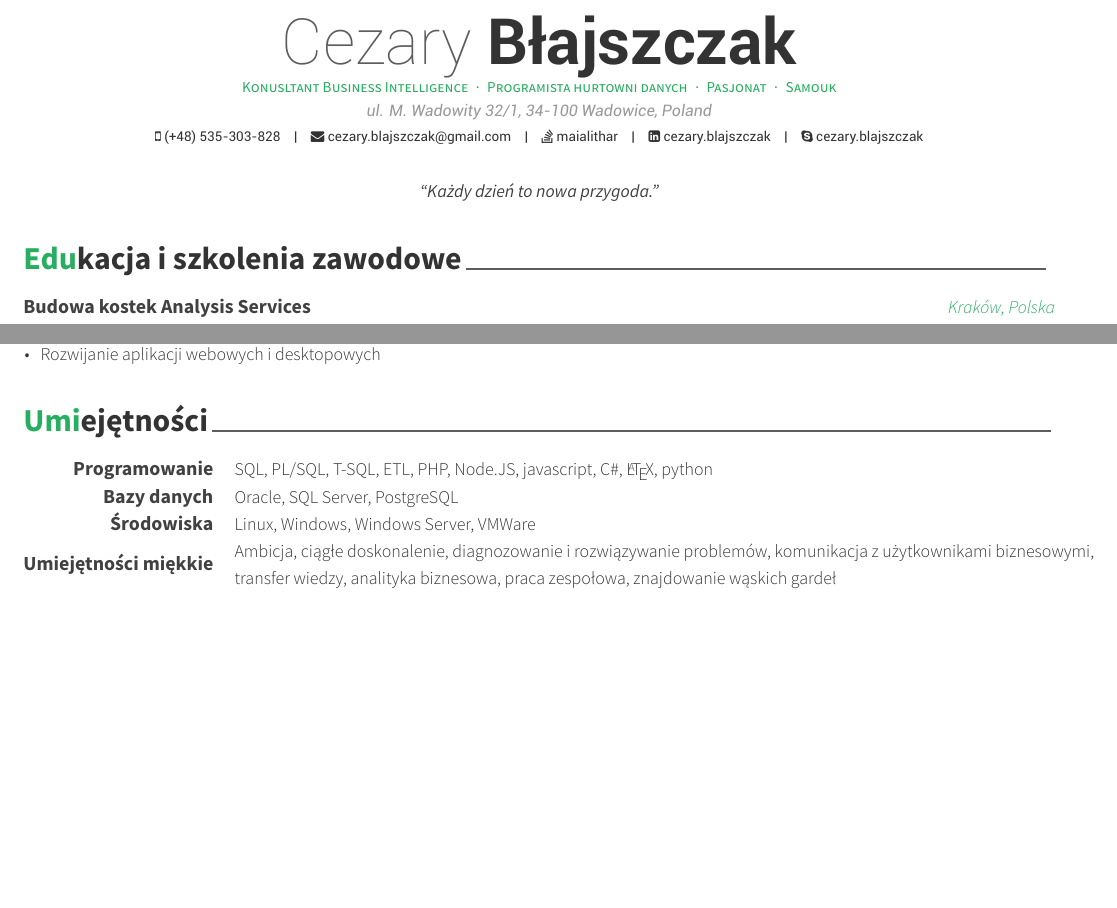
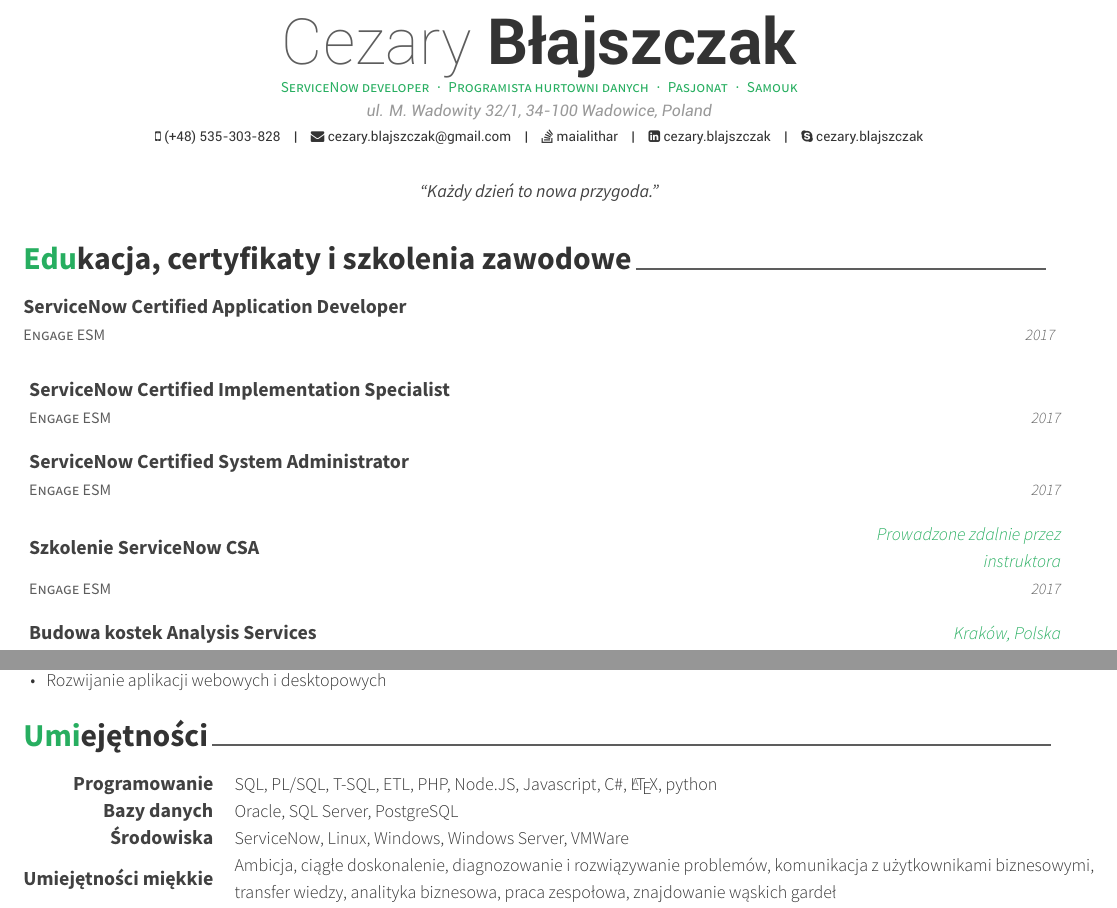
Before and after one commit to maialithar/cv_tex, a LaTeX CV (cv_pl.tex, which reads sections/edukacja.tex, sections/umiejetnosci.tex): two parts of pages 1 and 2 of 2, joined at a grey line, cut so that both start at the same text, the shorter picture padded with empty space. The pictures show the PDF file output/cv_pl.pdf that the author committed with the source.

Commit message:
Unified formatting; Polish version update

```diff
--- a/cv_pl.tex
+++ b/cv_pl.tex
@@ -56,7 +56,7 @@
 %	Comment any of the lines below if they are not required
 %-------------------------------------------------------------------------------
 \name{Cezary}{Błajszczak}
-\position{Konusltant Business Intelligence{\enskip\cdotp\enskip}Programista hurtowni danych{\enskip\cdotp\enskip}Pasjonat{\enskip\cdotp\enskip}Samouk}
+\position{ServiceNow developer{\enskip\cdotp\enskip}Programista hurtowni danych{\enskip\cdotp\enskip}Pasjonat{\enskip\cdotp\enskip}Samouk}
 \address{ul. M. Wadowity 32/1, 34-100 Wadowice, Poland}
 
 \mobile{(+48) 535-303-828}
--- a/sections/edukacja.tex
+++ b/sections/edukacja.tex
@@ -1,11 +1,35 @@
 %-------------------------------------------------------------------------------
 %	SECTION TITLE
 %-------------------------------------------------------------------------------
-\cvsection{Edukacja i szkolenia zawodowe}
+\cvsection{Edukacja, certyfikaty i szkolenia zawodowe}
 %-------------------------------------------------------------------------------
 %	CONTENT
 %-------------------------------------------------------------------------------
 \begin{cventries}
+	\cventry
+		{Engage ESM}
+		{ServiceNow Certified Application Developer}
+		{}
+		{2017}
+		{}
+	\cventry
+		{Engage ESM}
+		{ServiceNow Certified Implementation Specialist}
+		{}
+		{2017}
+		{}
+	\cventry
+		{Engage ESM}
+		{ServiceNow Certified System Administrator}
+		{}
+		{2017}
+		{}
+	\cventry
+		{Engage ESM}
+		{Szkolenie ServiceNow CSA}
+		{Prowadzone zdalnie przez instruktora}
+		{2017}
+		{}
 	\cventry
 		{Comarch}
 		{Budowa kostek Analysis Services}
--- a/sections/umiejetnosci.tex
+++ b/sections/umiejetnosci.tex
@@ -10,13 +10,13 @@
 \begin{cvskills}
 	\cvskill
 		{Programowanie}
-		{SQL, PL/SQL, T-SQL, ETL, PHP, Node.JS, javascript, C\#, \LaTeX, python}
+		{SQL, PL/SQL, T-SQL, ETL, PHP, Node.JS, Javascript, C\#, \LaTeX, python}
 	\cvskill
 		{Bazy danych}
 		{Oracle, SQL Server, PostgreSQL}
 	\cvskill
 		{Środowiska}
-		{Linux, Windows, Windows Server, VMWare}
+		{ServiceNow, Linux, Windows, Windows Server, VMWare}
 	\cvskill
 		{Umiejętności miękkie}
 		{Ambicja, ciągłe doskonalenie, diagnozowanie i rozwiązywanie problemów, komunikacja z użytkownikami biznesowymi, \newline transfer wiedzy, analityka biznesowa, praca zespołowa, znajdowanie wąskich gardeł}
```
Also changed, not shown: sections/doswiadczenie.tex (+16 -18 lines), sections/education.tex (+7 -9 lines), sections/skills.tex (+8 -8 lines), output/cv_pl.pdf, sections/experience.tex (indentation only), 2 other files.
